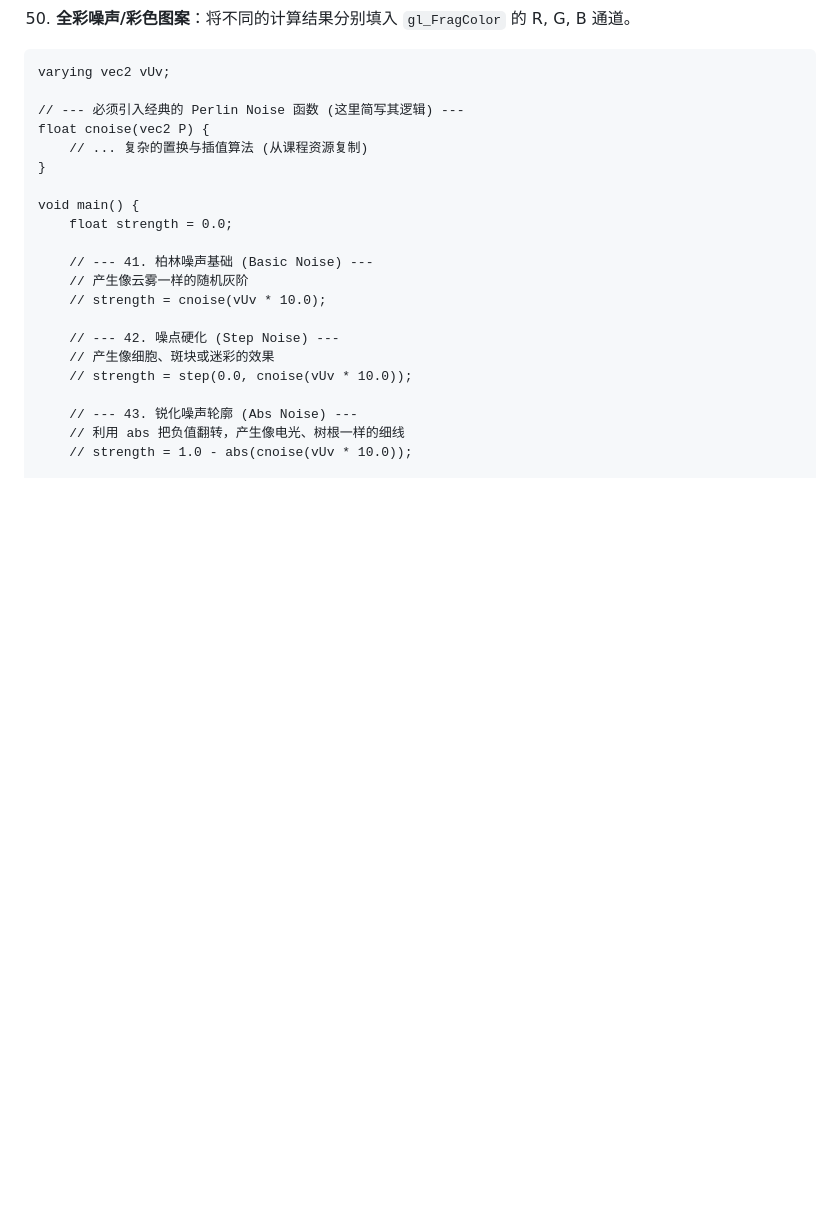
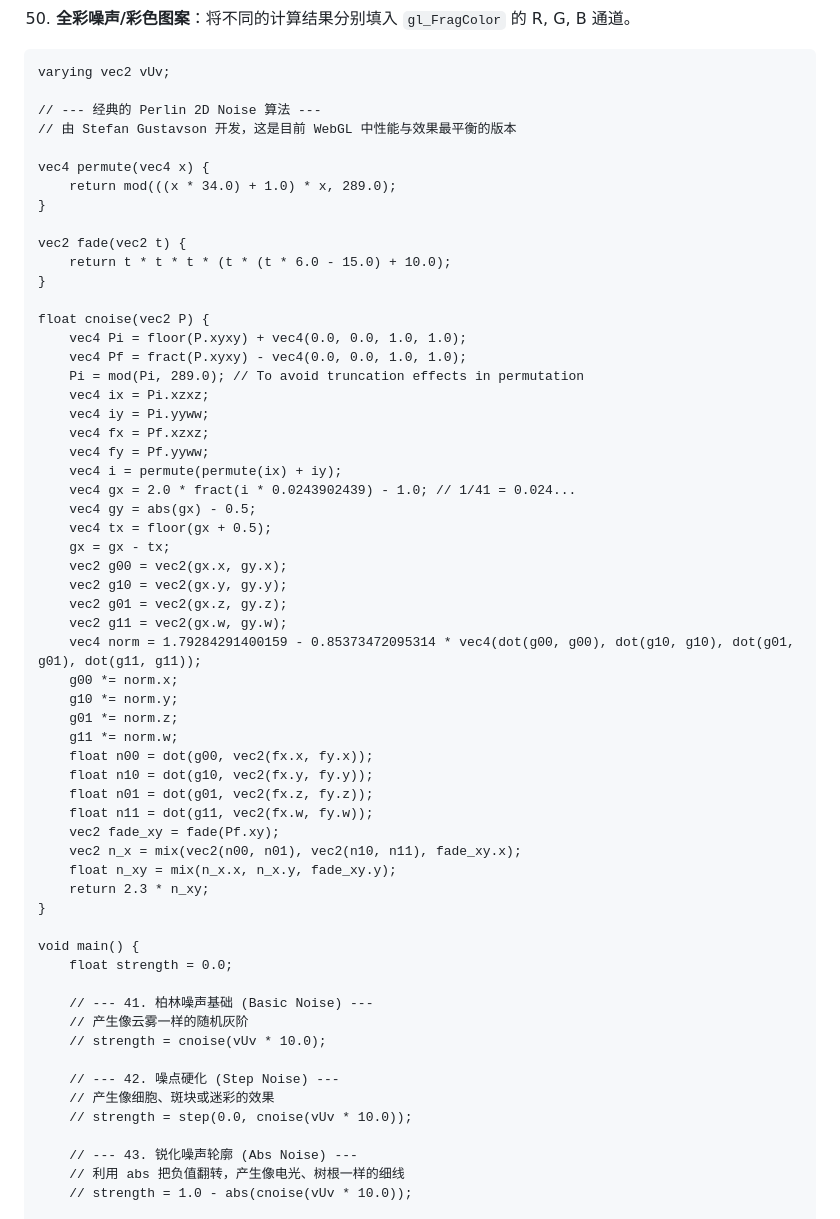
Before and after one commit to m-mengxia/three-Journey, a Markdown page: docs/28. Shader patterns.md, the part around the change. Rendered like a GitHub page; blank space fills up the shorter version.

````diff
--- a/docs/28. Shader patterns.md
+++ b/docs/28. Shader patterns.md
@@ -303,9 +303,47 @@ void main() {
 ```
 varying vec2 vUv;
 
-// --- 必须引入经典的 Perlin Noise 函数 (这里简写其逻辑) ---
+// --- 经典的 Perlin 2D Noise 算法 ---
+// 由 Stefan Gustavson 开发，这是目前 WebGL 中性能与效果最平衡的版本
+
+vec4 permute(vec4 x) {
+    return mod(((x * 34.0) + 1.0) * x, 289.0);
+}
+
+vec2 fade(vec2 t) {
+    return t * t * t * (t * (t * 6.0 - 15.0) + 10.0);
+}
+
 float cnoise(vec2 P) {
-    // ... 复杂的置换与插值算法 (从课程资源复制)
+    vec4 Pi = floor(P.xyxy) + vec4(0.0, 0.0, 1.0, 1.0);
+    vec4 Pf = fract(P.xyxy) - vec4(0.0, 0.0, 1.0, 1.0);
+    Pi = mod(Pi, 289.0); // To avoid truncation effects in permutation
+    vec4 ix = Pi.xzxz;
+    vec4 iy = Pi.yyww;
+    vec4 fx = Pf.xzxz;
+    vec4 fy = Pf.yyww;
+    vec4 i = permute(permute(ix) + iy);
+    vec4 gx = 2.0 * fract(i * 0.0243902439) - 1.0; // 1/41 = 0.024...
+    vec4 gy = abs(gx) - 0.5;
+    vec4 tx = floor(gx + 0.5);
+    gx = gx - tx;
+    vec2 g00 = vec2(gx.x, gy.x);
+    vec2 g10 = vec2(gx.y, gy.y);
+    vec2 g01 = vec2(gx.z, gy.z);
+    vec2 g11 = vec2(gx.w, gy.w);
+    vec4 norm = 1.79284291400159 - 0.85373472095314 * vec4(dot(g00, g00), dot(g10, g10), dot(g01, g01), dot(g11, g11));
+    g00 *= norm.x;
+    g10 *= norm.y;
+    g01 *= norm.z;
+    g11 *= norm.w;
+    float n00 = dot(g00, vec2(fx.x, fy.x));
+    float n10 = dot(g10, vec2(fx.y, fy.y));
+    float n01 = dot(g01, vec2(fx.z, fy.z));
+    float n11 = dot(g11, vec2(fx.w, fy.w));
+    vec2 fade_xy = fade(Pf.xy);
+    vec2 n_x = mix(vec2(n00, n01), vec2(n10, n11), fade_xy.x);
+    float n_xy = mix(n_x.x, n_x.y, fade_xy.y);
+    return 2.3 * n_xy;
 }
 
 void main() {
````
